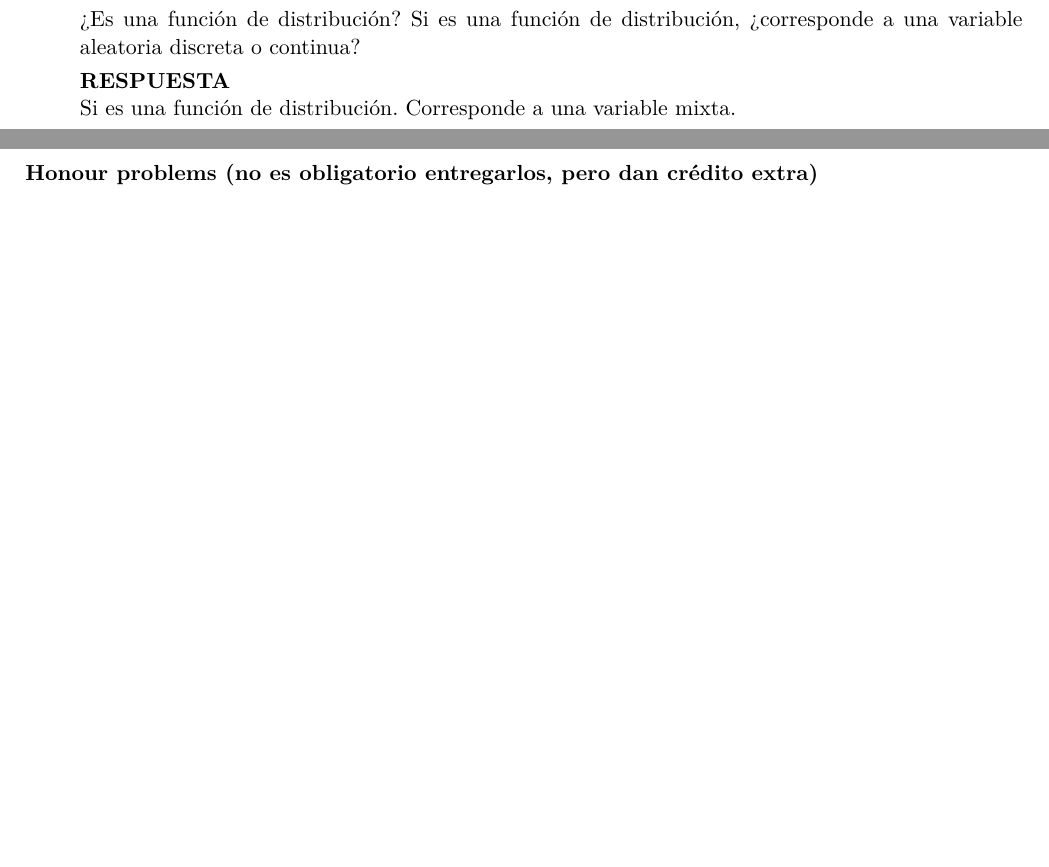
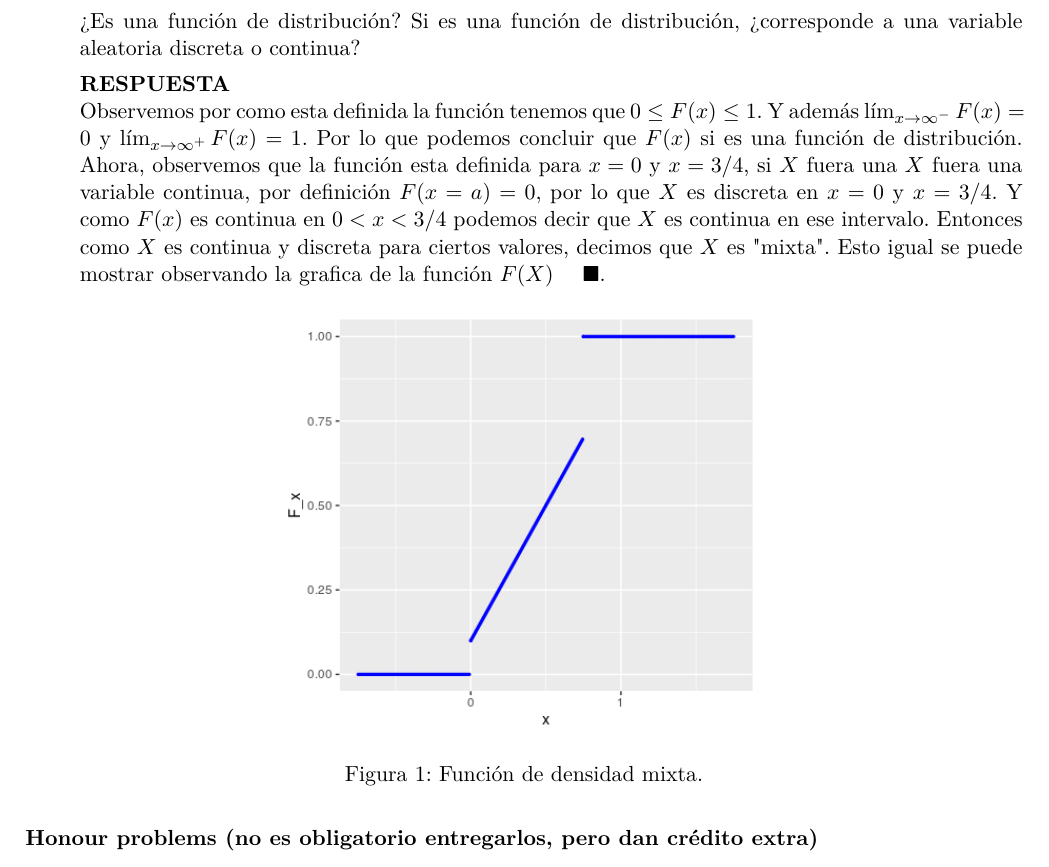
Before and after one commit to thenowrrock/Maestria_Computo_Estadistico_CIMAT, a LaTeX problem sheet (Tareas/Tarea_2/T2_Enrique_Santibáñez.tex): two parts of pages 3 and 4 of 5 before the commit and part of page 4 of 5 after it, the two joined at a grey line, cut so that both start at the same text, the shorter picture padded with empty space. Compiled offline with pdfLaTeX.

Commit message:
Ejercicio 9 listo para entregarse.

```diff
--- a/Tareas/Tarea_2/T2_Enrique_Santibáñez.tex
+++ b/Tareas/Tarea_2/T2_Enrique_Santibáñez.tex
@@ -179,7 +179,13 @@ F(x)=\left\{ \begin{array}{cl}
 aleatoria discreta o continua?
 
 \res
-Si es una función de distribución. Corresponde a una variable mixta.
+Observemos por como esta definida la función tenemos que $0\leq F(x) \leq 1$. Y además $\lim_{x\rightarrow\infty^-}F(x)=0$ y $\lim_{x\rightarrow\infty^+}F(x)=1$. Por lo que podemos concluir que $F(x)$ si es una función de distribución. Ahora, observemos que la función esta definida para $x=0$ y $x=3/4$, si $X$ fuera una $X$ fuera una variable continua, por definición $F(x=a)=0,$ por lo que $X$ es discreta en $x=0$ y $x=3/4$. Y como $F(x)$ es continua en $0<x<3/4$ podemos decir que $X$ es continua en ese intervalo. Entonces como $X$ es continua y discreta para ciertos valores, decimos que $X$ es "mixta". Esto igual se puede mostrar observando la grafica de la función $F(X) \ \ \ \ \finf$
+\begin{figure}[H]
+\centering
+\includegraphics[scale=0.7]{ejercicio_9.png}
+\caption{Función de densidad mixta.}
+\end{figure}
+
 \end{itemize}
 
 
```
Also changed, not shown: Tareas/Tarea_2/T2_Enrique_Santibáñez.pdf, Tareas/Tarea_2/ejercicio_9.png (added), 5 other files.
